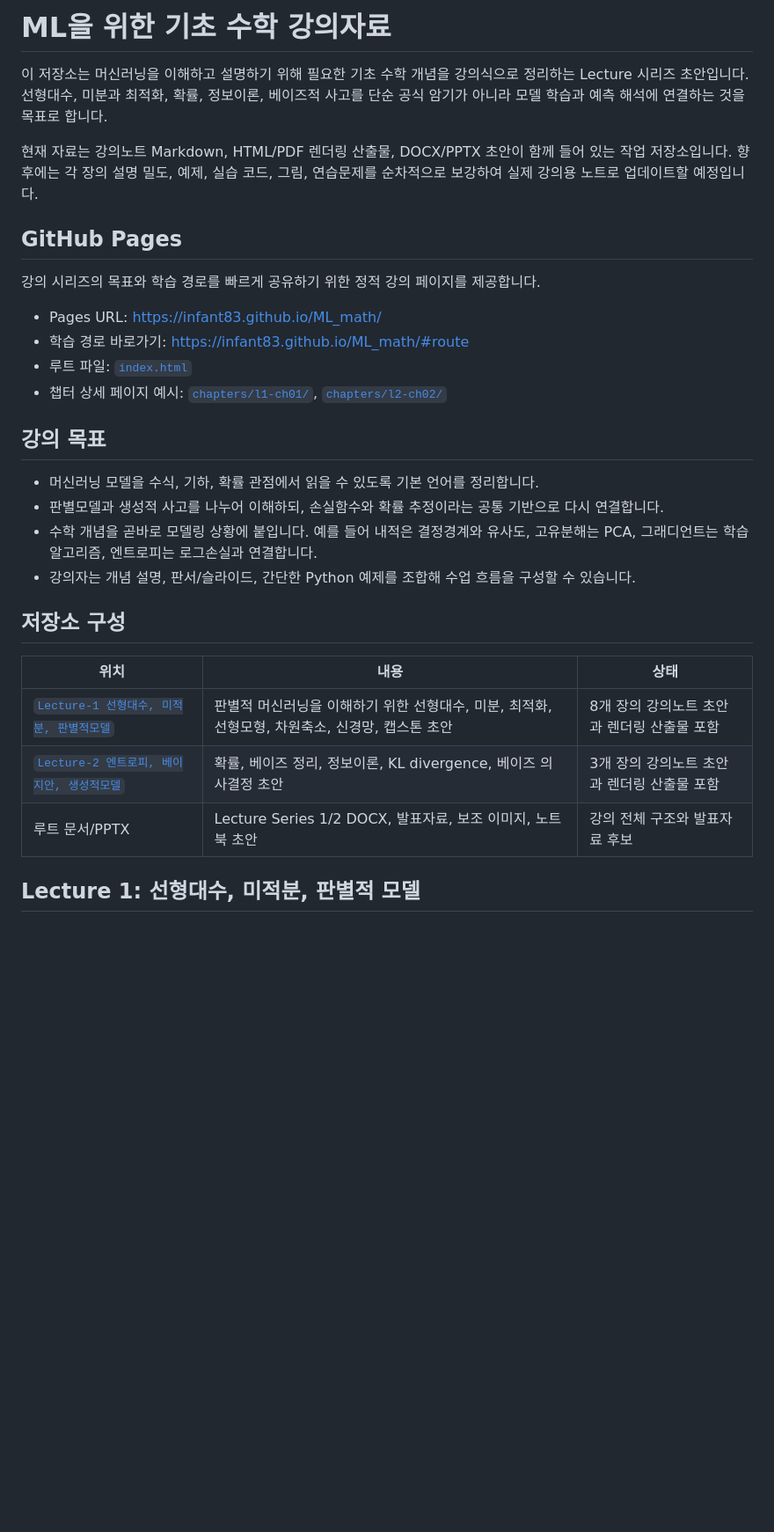
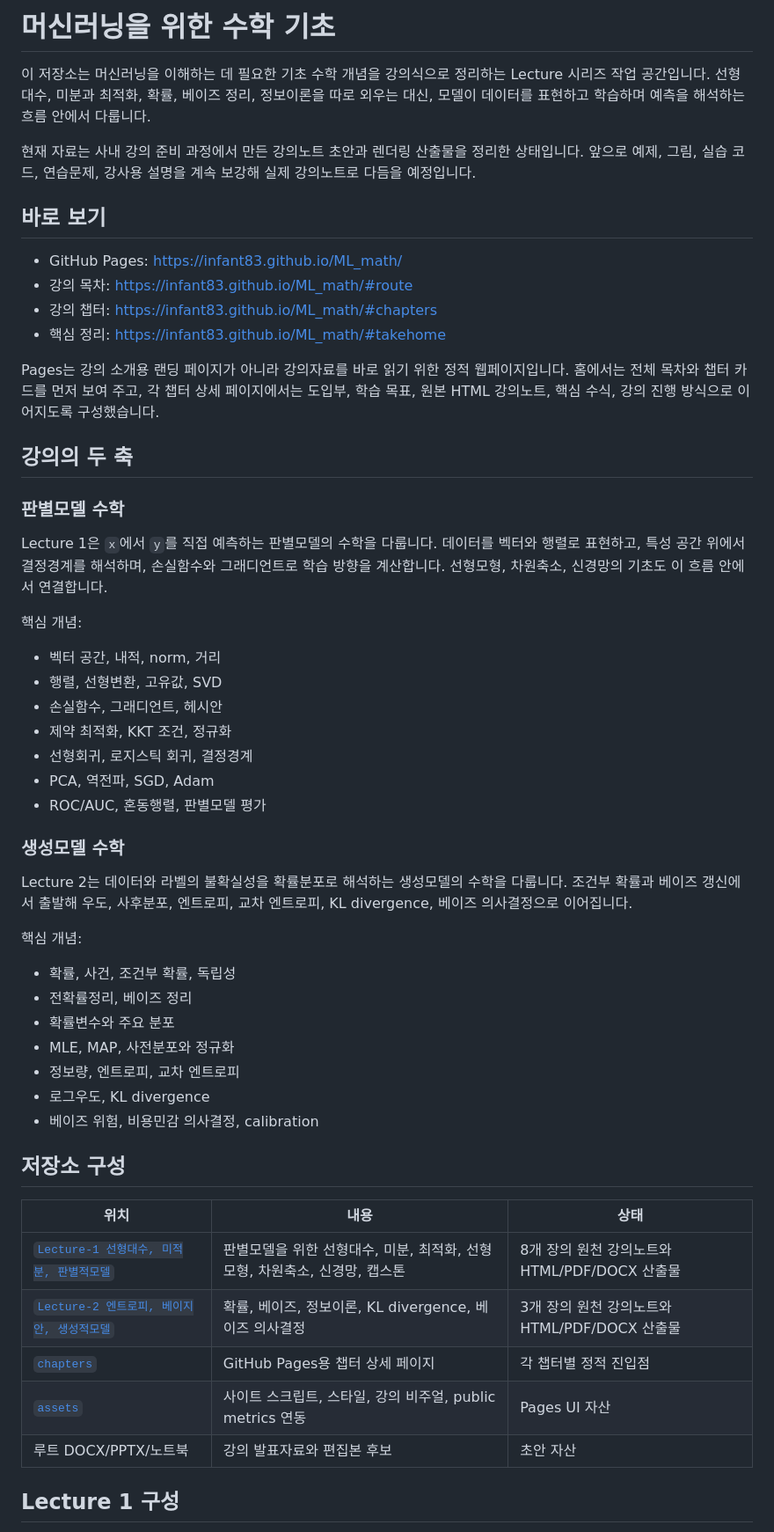
Before and after one commit to Infant83/ML_math, a Markdown page: README.md, the part around one of its changes. Shown at 88% size. Drawn GitHub-style; blank space fills up the shorter version.

```diff
--- a/README.md
+++ b/README.md
@@ -1,32 +1,57 @@
-# ML을 위한 기초 수학 강의자료
+# 머신러닝을 위한 수학 기초
 
-이 저장소는 머신러닝을 이해하고 설명하기 위해 필요한 기초 수학 개념을 강의식으로 정리하는 Lecture 시리즈 초안입니다. 선형대수, 미분과 최적화, 확률, 정보이론, 베이즈적 사고를 단순 공식 암기가 아니라 모델 학습과 예측 해석에 연결하는 것을 목표로 합니다.
+이 저장소는 머신러닝을 이해하는 데 필요한 기초 수학 개념을 강의식으로 정리하는 Lecture 시리즈 작업 공간입니다. 선형대수, 미분과 최적화, 확률, 베이즈 정리, 정보이론을 따로 외우는 대신, 모델이 데이터를 표현하고 학습하며 예측을 해석하는 흐름 안에서 다룹니다.
 
-현재 자료는 강의노트 Markdown, HTML/PDF 렌더링 산출물, DOCX/PPTX 초안이 함께 들어 있는 작업 저장소입니다. 향후에는 각 장의 설명 밀도, 예제, 실습 코드, 그림, 연습문제를 순차적으로 보강하여 실제 강의용 노트로 업데이트할 예정입니다.
+현재 자료는 사내 강의 준비 과정에서 만든 강의노트 초안과 렌더링 산출물을 정리한 상태입니다. 앞으로 예제, 그림, 실습 코드, 연습문제, 강사용 설명을 계속 보강해 실제 강의노트로 다듬을 예정입니다.
 
-## GitHub Pages
+## 바로 보기
 
-강의 시리즈의 목표와 학습 경로를 빠르게 공유하기 위한 정적 강의 페이지를 제공합니다.
+- GitHub Pages: <https://infant83.github.io/ML_math/>
+- 강의 목차: <https://infant83.github.io/ML_math/#route>
+- 강의 챕터: <https://infant83.github.io/ML_math/#chapters>
+- 핵심 정리: <https://infant83.github.io/ML_math/#takehome>
 
-- Pages URL: <https://infant83.github.io/ML_math/>
-- 학습 경로 바로가기: <https://infant83.github.io/ML_math/#route>
-- 루트 파일: [`index.html`](<index.html>)
-- 챕터 상세 페이지 예시: [`chapters/l1-ch01/`](<chapters/l1-ch01/>), [`chapters/l2-ch02/`](<chapters/l2-ch02/>)
+Pages는 강의 소개용 랜딩 페이지가 아니라 강의자료를 바로 읽기 위한 정적 웹페이지입니다. 홈에서는 전체 목차와 챕터 카드를 먼저 보여 주고, 각 챕터 상세 페이지에서는 도입부, 학습 목표, 원본 HTML 강의노트, 핵심 수식, 강의 진행 방식으로 이어지도록 구성했습니다.
 
-## 강의 목표
+## 강의의 두 축
 
-- 머신러닝 모델을 수식, 기하, 확률 관점에서 읽을 수 있도록 기본 언어를 정리합니다.
-- 판별모델과 생성적 사고를 나누어 이해하되, 손실함수와 확률 추정이라는 공통 기반으로 다시 연결합니다.
-- 수학 개념을 곧바로 모델링 상황에 붙입니다. 예를 들어 내적은 결정경계와 유사도, 고유분해는 PCA, 그래디언트는 학습 알고리즘, 엔트로피는 로그손실과 연결합니다.
-- 강의자는 개념 설명, 판서/슬라이드, 간단한 Python 예제를 조합해 수업 흐름을 구성할 수 있습니다.
+### 판별모델 수학
+
+Lecture 1은 `x`에서 `y`를 직접 예측하는 판별모델의 수학을 다룹니다. 데이터를 벡터와 행렬로 표현하고, 특성 공간 위에서 결정경계를 해석하며, 손실함수와 그래디언트로 학습 방향을 계산합니다. 선형모형, 차원축소, 신경망의 기초도 이 흐름 안에서 연결합니다.
+
+핵심 개념:
+
+- 벡터 공간, 내적, norm, 거리
+- 행렬, 선형변환, 고유값, SVD
+- 손실함수, 그래디언트, 헤시안
+- 제약 최적화, KKT 조건, 정규화
+- 선형회귀, 로지스틱 회귀, 결정경계
+- PCA, 역전파, SGD, Adam
+- ROC/AUC, 혼동행렬, 판별모델 평가
+
+### 생성모델 수학
+
+Lecture 2는 데이터와 라벨의 불확실성을 확률분포로 해석하는 생성모델의 수학을 다룹니다. 조건부 확률과 베이즈 갱신에서 출발해 우도, 사후분포, 엔트로피, 교차 엔트로피, KL divergence, 베이즈 의사결정으로 이어집니다.
+
+핵심 개념:
+
+- 확률, 사건, 조건부 확률, 독립성
+- 전확률정리, 베이즈 정리
+- 확률변수와 주요 분포
+- MLE, MAP, 사전분포와 정규화
+- 정보량, 엔트로피, 교차 엔트로피
+- 로그우도, KL divergence
+- 베이즈 위험, 비용민감 의사결정, calibration
 
 ## 저장소 구성
 
 | 위치 | 내용 | 상태 |
 | --- | --- | --- |
-| [`Lecture-1 선형대수, 미적분, 판별적모델`](<Lecture-1 선형대수, 미적분, 판별적모델>) | 판별적 머신러닝을 이해하기 위한 선형대수, 미분, 최적화, 선형모형, 차원축소, 신경망, 캡스톤 초안 | 8개 장의 강의노트 초안과 렌더링 산출물 포함 |
-| [`Lecture-2 엔트로피, 베이지안, 생성적모델`](<Lecture-2 엔트로피, 베이지안, 생성적모델>) | 확률, 베이즈 정리, 정보이론, KL divergence, 베이즈 의사결정 초안 | 3개 장의 강의노트 초안과 렌더링 산출물 포함 |
-| 루트 문서/PPTX | Lecture Series 1/2 DOCX, 발표자료, 보조 이미지, 노트북 초안 | 강의 전체 구조와 발표자료 후보 |
+| [`Lecture-1 선형대수, 미적분, 판별적모델`](<Lecture-1 선형대수, 미적분, 판별적모델>) | 판별모델을 위한 선형대수, 미분, 최적화, 선형모형, 차원축소, 신경망, 캡스톤 | 8개 장의 원천 강의노트와 HTML/PDF/DOCX 산출물 |
+| [`Lecture-2 엔트로피, 베이지안, 생성적모델`](<Lecture-2 엔트로피, 베이지안, 생성적모델>) | 확률, 베이즈, 정보이론, KL divergence, 베이즈 의사결정 | 3개 장의 원천 강의노트와 HTML/PDF/DOCX 산출물 |
+| [`chapters`](<chapters>) | GitHub Pages용 챕터 상세 페이지 | 각 챕터별 정적 진입점 |
+| [`assets`](<assets>) | 사이트 스크립트, 스타일, 강의 비주얼, public metrics 연동 | Pages UI 자산 |
+| 루트 DOCX/PPTX/노트북 | 강의 발표자료와 편집본 후보 | 초안 자산 |
 
-## Lecture 1: 선형대수, 미적분, 판별적 모델
+## Lecture 1 구성
 
```
Also changed, not shown: other parts of README.md (+38 -40 lines).
